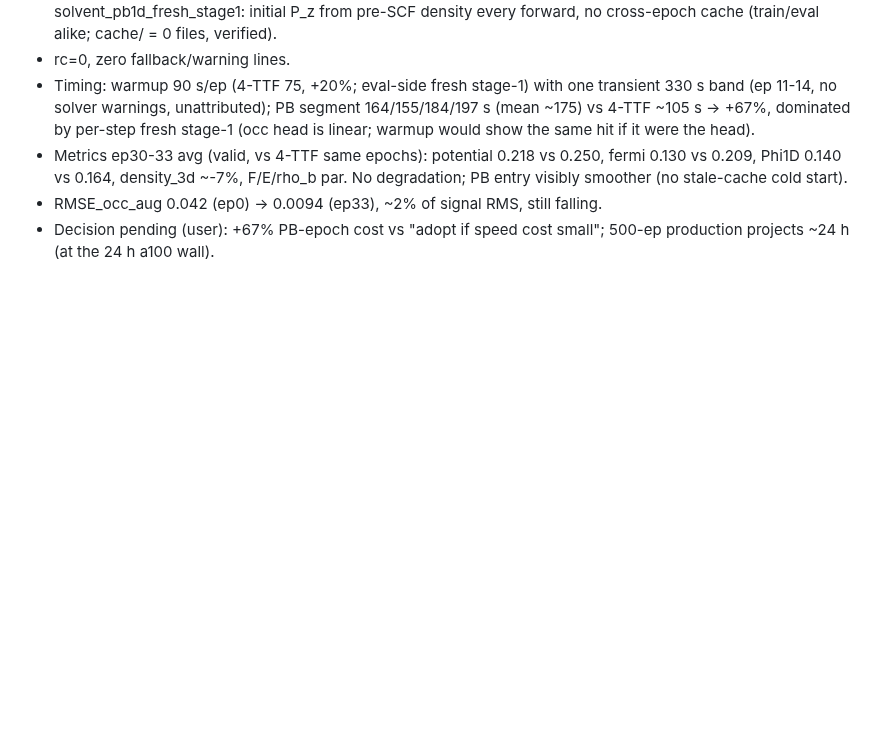
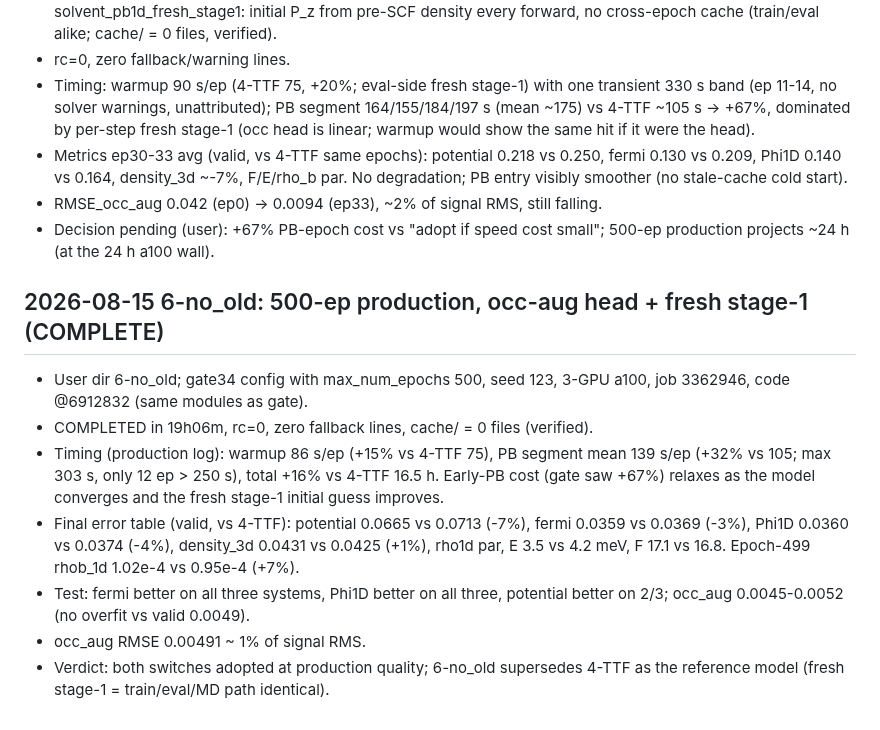
Before and after one commit to ruoywang/polar-mace-planar, a Markdown page: experiments1d/RUNS.md, the part around the change. Drawn GitHub-style; blank space fills up the shorter version.

Commit message:
RUNS.md: 6-no_old 500-ep production entry

```diff
--- a/experiments1d/RUNS.md
+++ b/experiments1d/RUNS.md
@@ -98,3 +98,21 @@ commit。新实验一律登记,旧实验按已知信息回填(未知处如实标
 - RMSE_occ_aug 0.042 (ep0) -> 0.0094 (ep33), ~2% of signal RMS, still falling.
 - Decision pending (user): +67% PB-epoch cost vs "adopt if speed cost small";
   500-ep production projects ~24 h (at the 24 h a100 wall).
+
+## 2026-08-15 6-no_old: 500-ep production, occ-aug head + fresh stage-1 (COMPLETE)
+- User dir 6-no_old; gate34 config with max_num_epochs 500, seed 123,
+  3-GPU a100, job 3362946, code @6912832 (same modules as gate).
+- COMPLETED in 19h06m, rc=0, zero fallback lines, cache/ = 0 files (verified).
+- Timing (production log): warmup 86 s/ep (+15% vs 4-TTF 75), PB segment
+  mean 139 s/ep (+32% vs 105; max 303 s, only 12 ep > 250 s), total +16%
+  vs 4-TTF 16.5 h. Early-PB cost (gate saw +67%) relaxes as the model
+  converges and the fresh stage-1 initial guess improves.
+- Final error table (valid, vs 4-TTF): potential 0.0665 vs 0.0713 (-7%),
+  fermi 0.0359 vs 0.0369 (-3%), Phi1D 0.0360 vs 0.0374 (-4%),
+  density_3d 0.0431 vs 0.0425 (+1%), rho1d par, E 3.5 vs 4.2 meV,
+  F 17.1 vs 16.8. Epoch-499 rhob_1d 1.02e-4 vs 0.95e-4 (+7%).
+- Test: fermi better on all three systems, Phi1D better on all three,
+  potential better on 2/3; occ_aug 0.0045-0.0052 (no overfit vs valid 0.0049).
+- occ_aug RMSE 0.00491 ~ 1% of signal RMS.
+- Verdict: both switches adopted at production quality; 6-no_old supersedes
+  4-TTF as the reference model (fresh stage-1 = train/eval/MD path identical).
```
